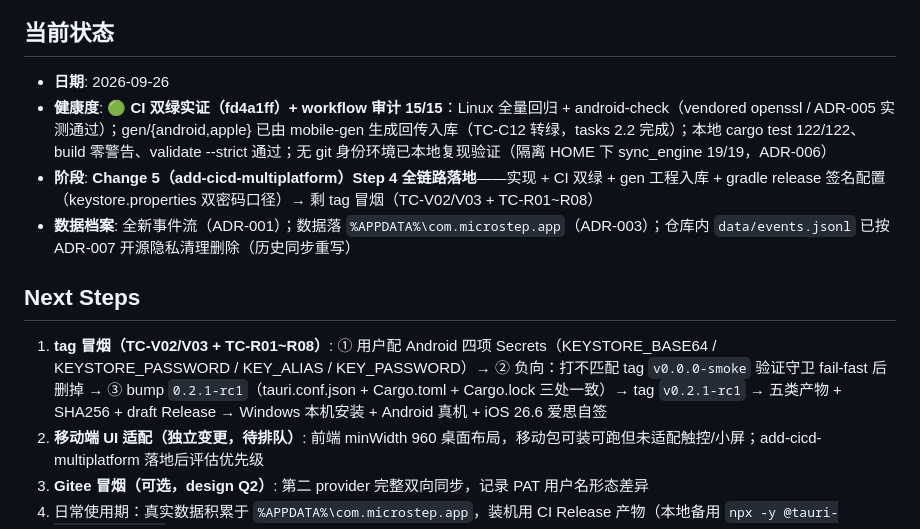
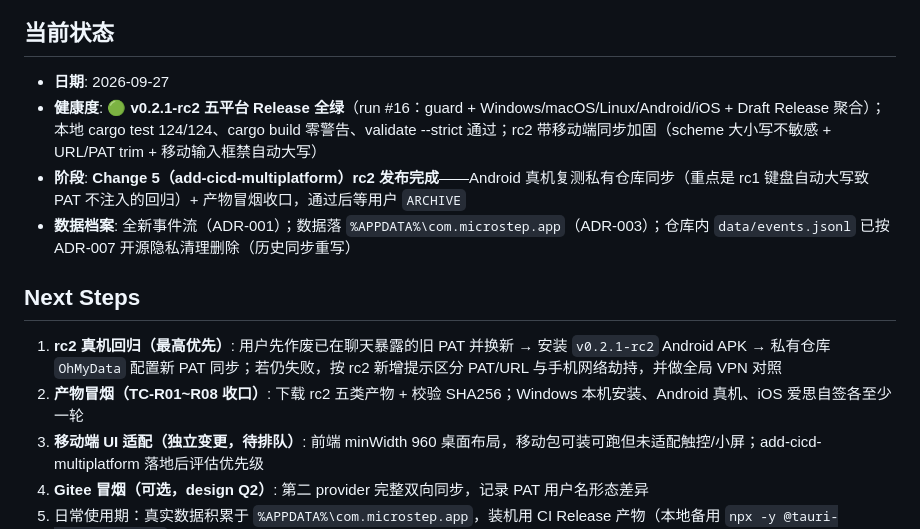
Before and after one commit to bloodcolding/MicroStep, a Markdown page: docs/harness/PROGRESS.md, the part around the change. Rendered like a GitHub page.

Commit message:
docs(progress): record v0.2.1-rc2 release

```diff
--- a/docs/harness/PROGRESS.md
+++ b/docs/harness/PROGRESS.md
@@ -7,14 +7,15 @@
 
 ## 当前状态
 
-- **日期**: 2026-09-26
-- **健康度**: 🟢 **CI 双绿实证（fd4a1ff）+ workflow 审计 15/15**：Linux 全量回归 + android-check（vendored openssl / ADR-005 实测通过）；gen/{android,apple} 已由 mobile-gen 生成回传入库（TC-C12 转绿，tasks 2.2 完成）；本地 cargo test 122/122、build 零警告、validate --strict 通过；无 git 身份环境已本地复现验证（隔离 HOME 下 sync_engine 19/19，ADR-006）
-- **阶段**: **Change 5（add-cicd-multiplatform）Step 4 全链路落地**——实现 + CI 双绿 + gen 工程入库 + gradle release 签名配置（keystore.properties 双密码口径）→ 剩 tag 冒烟（TC-V02/V03 + TC-R01~R08）
+- **日期**: 2026-09-27
+- **健康度**: 🟢 **v0.2.1-rc2 五平台 Release 全绿**（run #16：guard + Windows/macOS/Linux/Android/iOS + Draft Release 聚合）；本地 cargo test 124/124、cargo build 零警告、validate --strict 通过；rc2 带移动端同步加固（scheme 大小写不敏感 + URL/PAT trim + 移动输入框禁自动大写）
+- **阶段**: **Change 5（add-cicd-multiplatform）rc2 发布完成**——Android 真机复测私有仓库同步（重点是 rc1 键盘自动大写致 PAT 不注入的回归）+ 产物冒烟收口，通过后等用户 `ARCHIVE`
 - **数据档案**: 全新事件流（ADR-001）；数据落 `%APPDATA%\com.microstep.app`（ADR-003）；仓库内 `data/events.jsonl` 已按 ADR-007 开源隐私清理删除（历史同步重写）
 
 ## Next Steps
 
-1. **tag 冒烟（TC-V02/V03 + TC-R01~R08）**: ① 用户配 Android 四项 Secrets（KEYSTORE_BASE64 / KEYSTORE_PASSWORD / KEY_ALIAS / KEY_PASSWORD）→ ② 负向：打不匹配 tag `v0.0.0-smoke` 验证守卫 fail-fast 后删掉 → ③ bump `0.2.1-rc1`（tauri.conf.json + Cargo.toml + Cargo.lock 三处一致）→ tag `v0.2.1-rc1` → 五类产物 + SHA256 + draft Release → Windows 本机安装 + Android 真机 + iOS 26.6 爱思自签
+1. **rc2 真机回归（最高优先）**: 用户先作废已在聊天暴露的旧 PAT 并换新 → 安装 `v0.2.1-rc2` Android APK → 私有仓库 `OhMyData` 配置新 PAT 同步；若仍失败，按 rc2 新增提示区分 PAT/URL 与手机网络劫持，并做全局 VPN 对照
+2. **产物冒烟（TC-R01~R08 收口）**: 下载 rc2 五类产物 + 校验 SHA256；Windows 本机安装、Android 真机、iOS 爱思自签各至少一轮
 3. **移动端 UI 适配（独立变更，待排队）**: 前端 minWidth 960 桌面布局，移动包可装可跑但未适配触控/小屏；add-cicd-multiplatform 落地后评估优先级
 4. **Gitee 冒烟（可选，design Q2）**: 第二 provider 完整双向同步，记录 PAT 用户名形态差异
 5. 日常使用期：真实数据积累于 `%APPDATA%\com.microstep.app`，装机用 CI Release 产物（本地备用 `npx -y @tauri-apps/cli build`）
```
